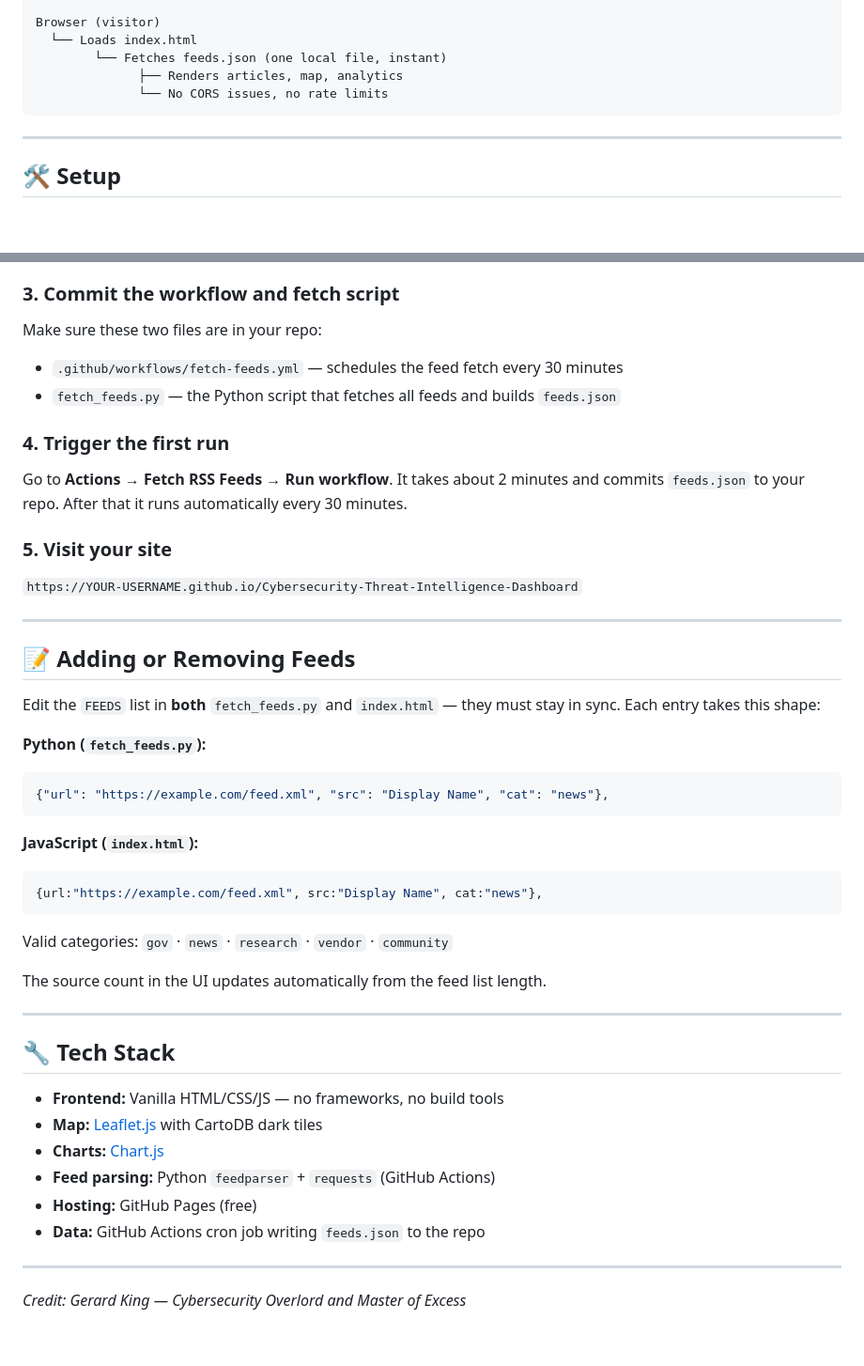
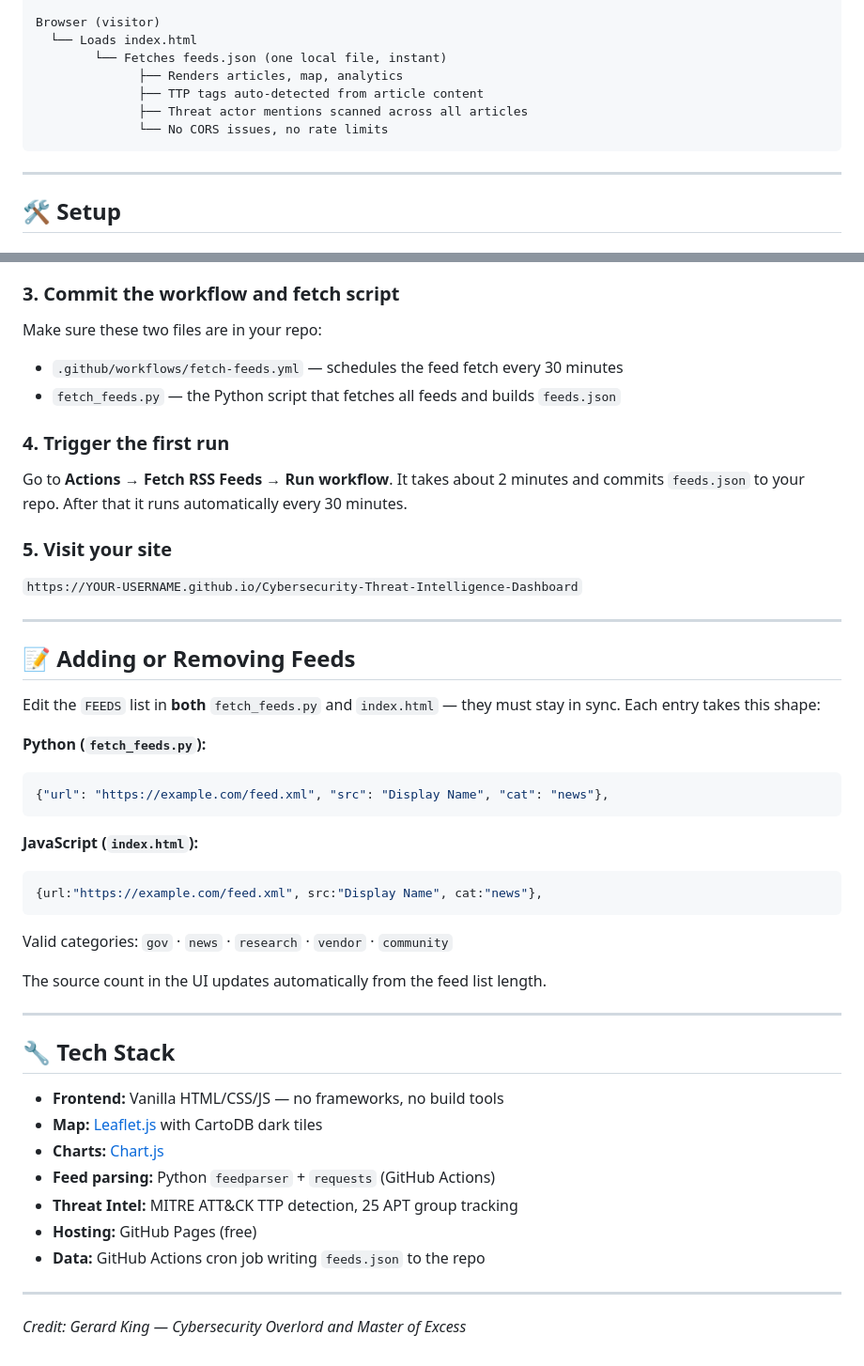
Before and after one commit to spac3gh0st00/Cybersecurity-Threat-Intelligence-Dashboard, a Markdown page: README.md, 2 parts joined by grey strips. Shown at 94% size. Rendered like a GitHub page; blank space fills up the shorter version.

````diff
--- a/README.md
+++ b/README.md
@@ -109,10 +148,12 @@ Browser (visitor)
   └── Loads index.html
         └── Fetches feeds.json (one local file, instant)
               ├── Renders articles, map, analytics
+              ├── TTP tags auto-detected from article content
+              ├── Threat actor mentions scanned across all articles
               └── No CORS issues, no rate limits
 ```
 
----
+-----
 
 ## 🛠 Setup
 
@@ -129,6 +170,7 @@ Go to **Settings → Pages → Deploy from branch → main → / (root)** and sa
 ### 3. Commit the workflow and fetch script
 
 Make sure these two files are in your repo:
+
 - `.github/workflows/fetch-feeds.yml` — schedules the feed fetch every 30 minutes
 - `fetch_feeds.py` — the Python script that fetches all feeds and builds `feeds.json`
 
@@ -140,18 +182,20 @@ Go to **Actions → Fetch RSS Feeds → Run workflow**. It takes about 2 minutes
 
 `https://YOUR-USERNAME.github.io/Cybersecurity-Threat-Intelligence-Dashboard`
 
----
+-----
 
 ## 📝 Adding or Removing Feeds
 
 Edit the `FEEDS` list in **both** `fetch_feeds.py` and `index.html` — they must stay in sync. Each entry takes this shape:
 
 **Python (`fetch_feeds.py`):**
+
 ```python
 {"url": "https://example.com/feed.xml", "src": "Display Name", "cat": "news"},
 ```
 
 **JavaScript (`index.html`):**
+
 ```javascript
 {url:"https://example.com/feed.xml", src:"Display Name", cat:"news"},
 ```
@@ -160,7 +204,7 @@ Valid categories: `gov` · `news` · `research` · `vendor` · `community`
 
 The source count in the UI updates automatically from the feed list length.
 
----
+-----
 
 ## 🔧 Tech Stack
 
@@ -168,9 +212,10 @@ The source count in the UI updates automatically from the feed list length.
 - **Map:** [Leaflet.js](https://leafletjs.com/) with CartoDB dark tiles
 - **Charts:** [Chart.js](https://www.chartjs.org/)
 - **Feed parsing:** Python `feedparser` + `requests` (GitHub Actions)
+- **Threat Intel:** MITRE ATT&CK TTP detection, 25 APT group tracking
 - **Hosting:** GitHub Pages (free)
 - **Data:** GitHub Actions cron job writing `feeds.json` to the repo
 
----
+-----
 
 *Credit: Gerard King — Cybersecurity Overlord and Master of Excess*
````
Also changed, not shown: other parts of README.md (+51 -12 lines).
